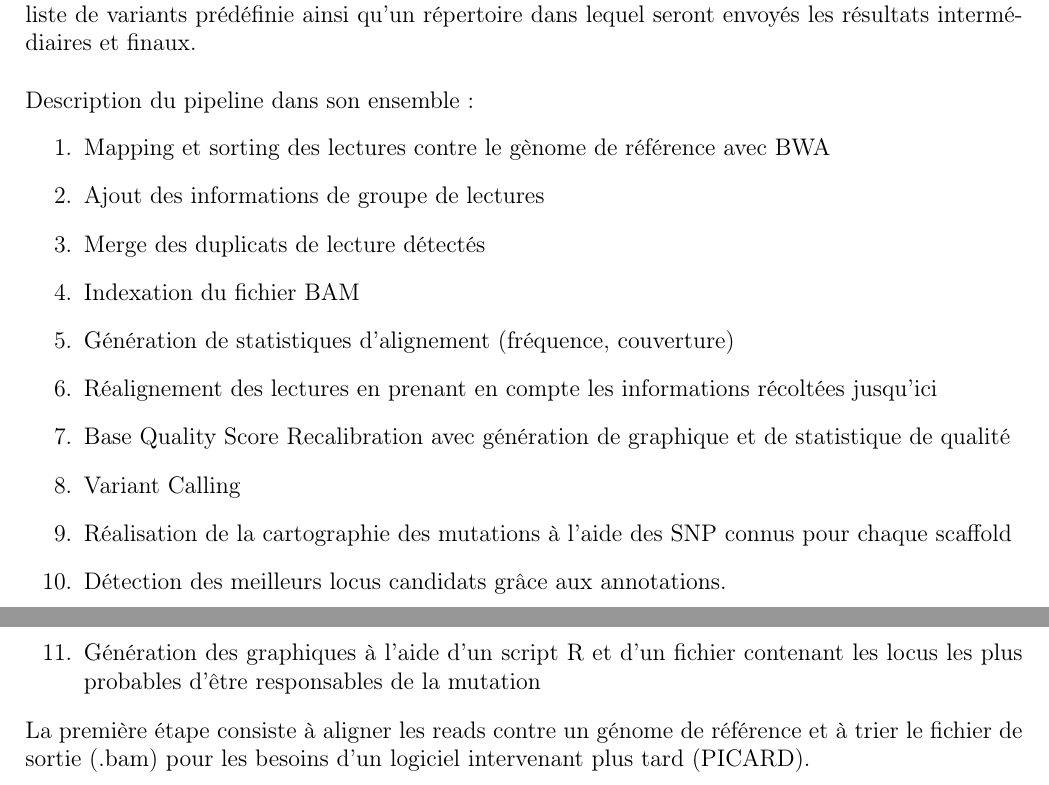
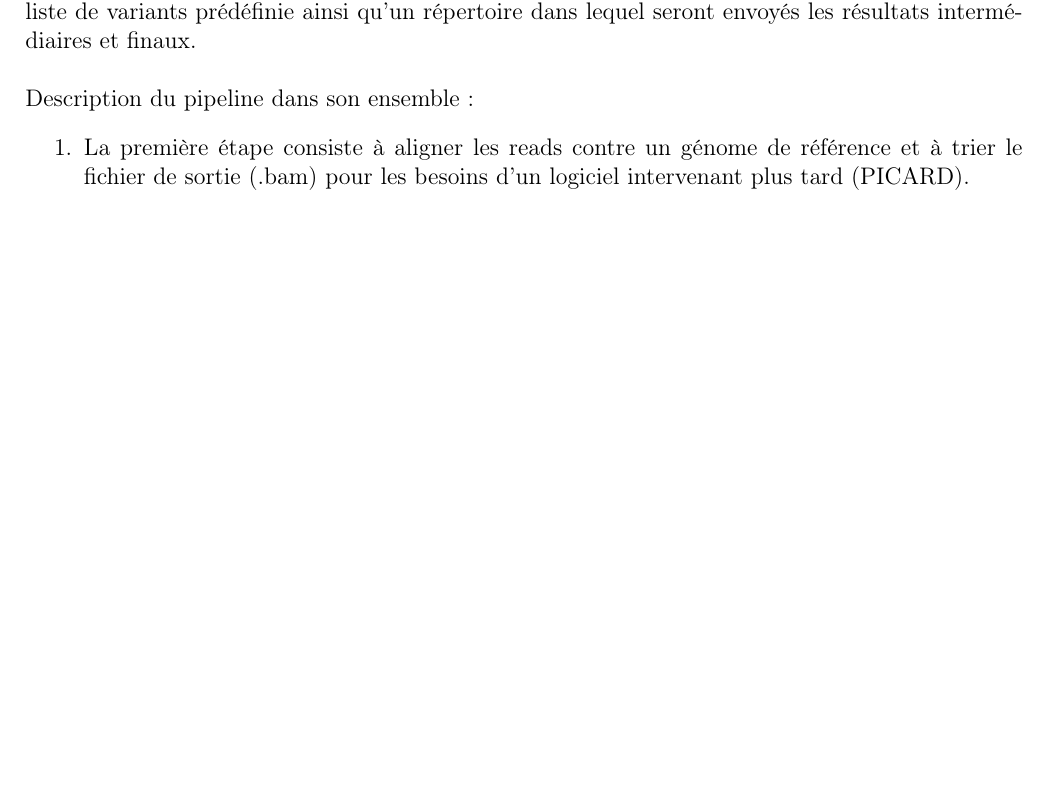
Before and after one commit to JulietteGeoffray/ProjetS2, a LaTeX document (CahierDesCharges/CDC.tex): two parts of pages 4 and 5 of 8 before the commit and part of page 4 of 8 after it, the two joined at a grey line, cut so that both start at the same text, the shorter picture padded with empty space. Compiled offline with pdfLaTeX.

Commit message:
petite modification du CDC

```diff
--- a/CahierDesCharges/CDC.tex
+++ b/CahierDesCharges/CDC.tex
@@ -102,18 +102,18 @@ L'utilisation de ce pipeline se base sur un fichier de configuration à remplir
 Description du pipeline dans son ensemble :
 \begin{enumerate}
 
-\item Mapping et sorting des lectures contre le gènome de référence avec BWA
-\item Ajout des informations de groupe de lectures
-\item Merge des duplicats de lecture détectés
-\item Indexation du fichier BAM
-\item Génération de statistiques d'alignement (fréquence, couverture)
-\item Réalignement des lectures en prenant en compte les informations récoltées jusqu'ici
-\item Base Quality Score Recalibration avec génération de graphique et de statistique de qualité
-\item Variant Calling
-\item Réalisation de la cartographie des mutations à l'aide des SNP connus pour chaque scaffold
-\item Détection des meilleurs locus candidats grâce aux annotations.
-\item Génération des graphiques à l'aide d'un script R et d'un fichier contenant les locus les plus probables d'être responsables de la mutation
-\end{enumerate}
+%\item Mapping et sorting des lectures contre le gènome de référence avec BWA
+%\item Ajout des informations de groupe de lectures
+%\item Merge des duplicats de lecture détectés
+%\item Indexation du fichier BAM
+%\item Génération de statistiques d'alignement (fréquence, couverture)
+%\item Réalignement des lectures en prenant en compte les informations récoltées jusqu'ici
+%\item Base Quality Score Recalibration avec génération de graphique et de statistique de qualité
+%\item Variant Calling
+%\item Réalisation de la cartographie des mutations à l'aide des SNP connus pour chaque scaffold
+%\item Détection des meilleurs locus candidats grâce aux annotations.
+%\item Génération des graphiques à l'aide d'un script R et d'un fichier contenant les locus les plus probables d'être responsables de la mutation
+%\end{enumerate}
 
 
 \item La première étape consiste à aligner les reads contre un génome de référence et à trier le fichier de sortie (.bam) pour les besoins d'un logiciel intervenant plus tard (PICARD).
```
Also changed, not shown: CahierDesCharges/CDC.pdf, CahierDesCharges/CDC.tex (4 more changed lines), 5 other files.
